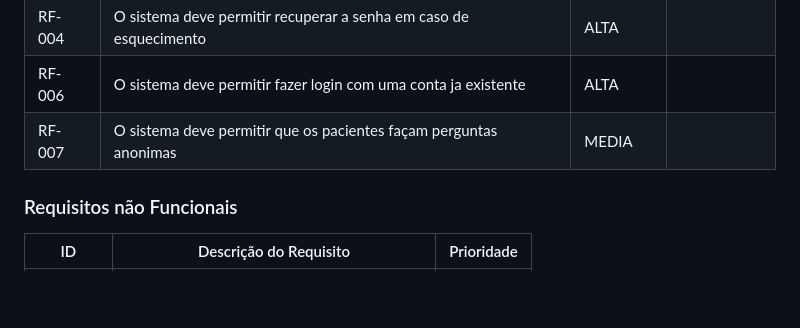
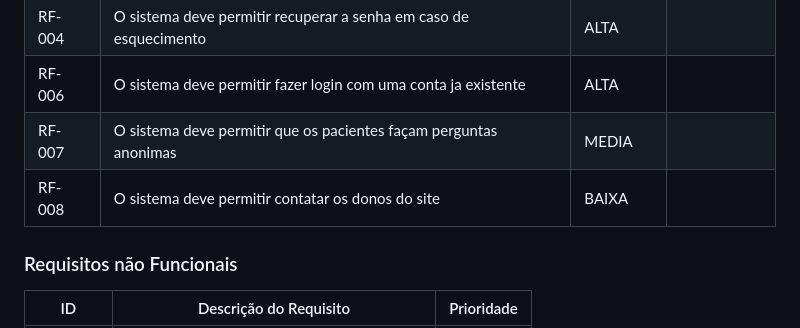
Before and after one commit to ICEI-PUC-Minas-PMV-SI/pmv-si-2023-2-pe1-t3-prosaude, a Markdown page: docs/especification.md, the part around the change. GitHub-like rendering; blank space fills up the shorter version.

```diff
--- a/docs/especification.md
+++ b/docs/especification.md
@@ -40,7 +40,7 @@ As tabelas que se seguem apresentam os requisitos funcionais e não funcionais q
 |RF-004| O sistema deve permitir recuperar a senha em caso de esquecimento | ALTA | |
 |RF-006| O sistema deve permitir fazer login com uma conta ja existente | ALTA | |
 |RF-007| O sistema deve permitir que os pacientes façam perguntas anonimas | MEDIA | |
-
+|RF-008| O sistema deve permitir contatar os donos do site | BAIXA | |
 
 ### Requisitos não Funcionais
 
```
